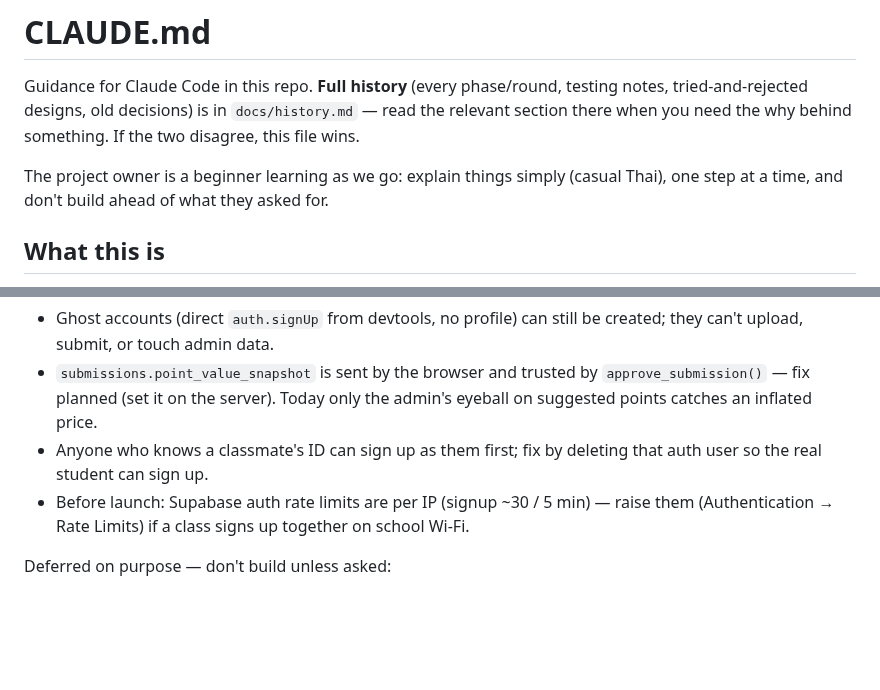
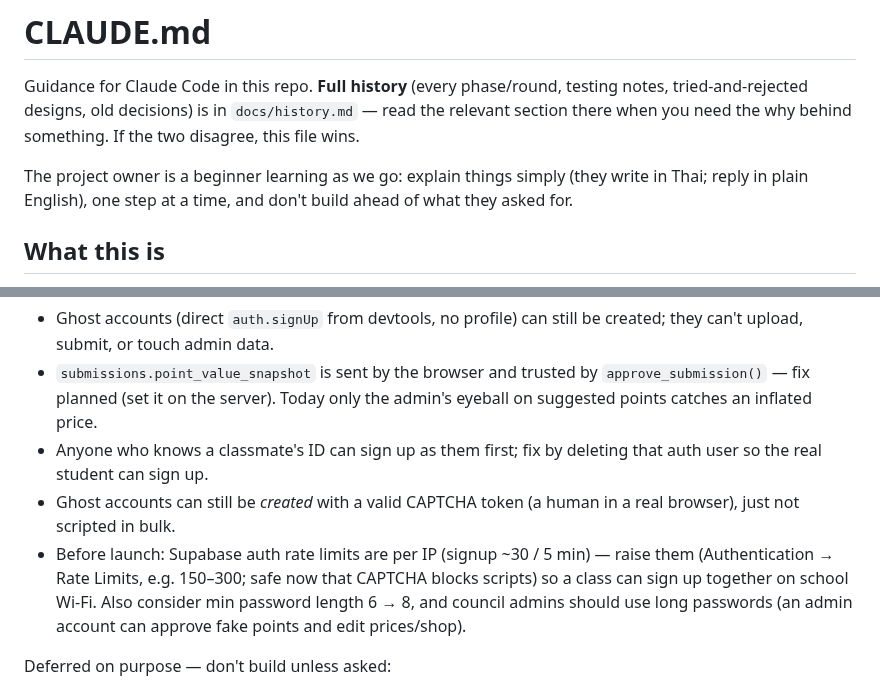
Before and after one commit to zenoframeria/RFC-Recycle-for-Credits, a Markdown page: CLAUDE.md, 2 parts joined by grey strips. Drawn GitHub-style; blank space fills up the shorter version.

Commit message:
docs: ghost lockdown + CAPTCHA are live; reply in English
Co-Authored-By: Claude Opus 5.5 <noreply@anthropic.com>

```diff
--- a/CLAUDE.md
+++ b/CLAUDE.md
@@ -2,7 +2,7 @@
 
 Guidance for Claude Code in this repo. **Full history** (every phase/round, testing notes, tried-and-rejected designs, old decisions) is in `docs/history.md` — read the relevant section there when you need the why behind something. If the two disagree, this file wins.
 
-The project owner is a beginner learning as we go: explain things simply (casual Thai), one step at a time, and don't build ahead of what they asked for.
+The project owner is a beginner learning as we go: explain things simply (they write in Thai; reply in plain English), one step at a time, and don't build ahead of what they asked for.
 
 ## What this is
 
@@ -99,7 +104,8 @@ Security notes:
 - Ghost accounts (direct `auth.signUp` from devtools, no profile) can still be created; they can't upload, submit, or touch admin data.
 - `submissions.point_value_snapshot` is sent by the browser and trusted by `approve_submission()` — fix planned (set it on the server). Today only the admin's eyeball on suggested points catches an inflated price.
 - Anyone who knows a classmate's ID can sign up as them first; fix by deleting that auth user so the real student can sign up.
-- Before launch: Supabase auth rate limits are per IP (signup ~30 / 5 min) — raise them (Authentication → Rate Limits) if a class signs up together on school Wi-Fi.
+- Ghost accounts can still be *created* with a valid CAPTCHA token (a human in a real browser), just not scripted in bulk.
+- Before launch: Supabase auth rate limits are per IP (signup ~30 / 5 min) — raise them (Authentication → Rate Limits, e.g. 150–300; safe now that CAPTCHA blocks scripts) so a class can sign up together on school Wi-Fi. Also consider min password length 6 → 8, and council admins should use long passwords (an admin account can approve fake points and edit prices/shop).
 
 Deferred on purpose — don't build unless asked:
 - Time-of-day gating (10:00–17:00) and the round-dates banner — waits for `collection_rounds` to be designed. Submissions are allowed any time for now.
```
Also changed, not shown: other parts of CLAUDE.md (+6 -1 lines).
